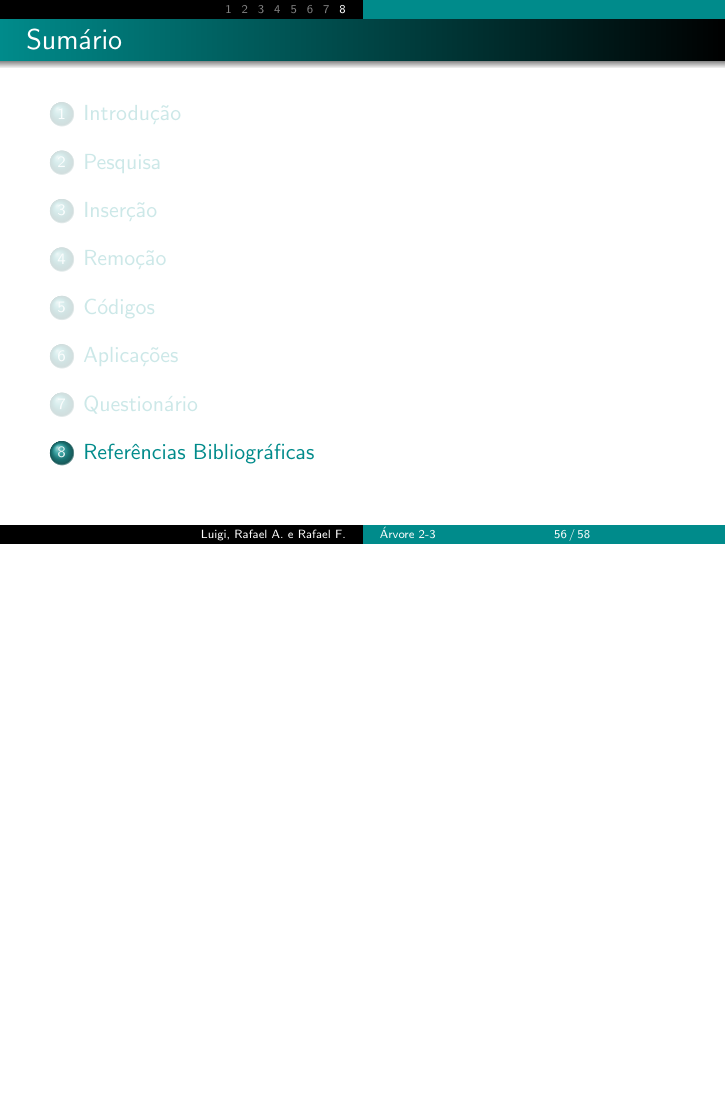
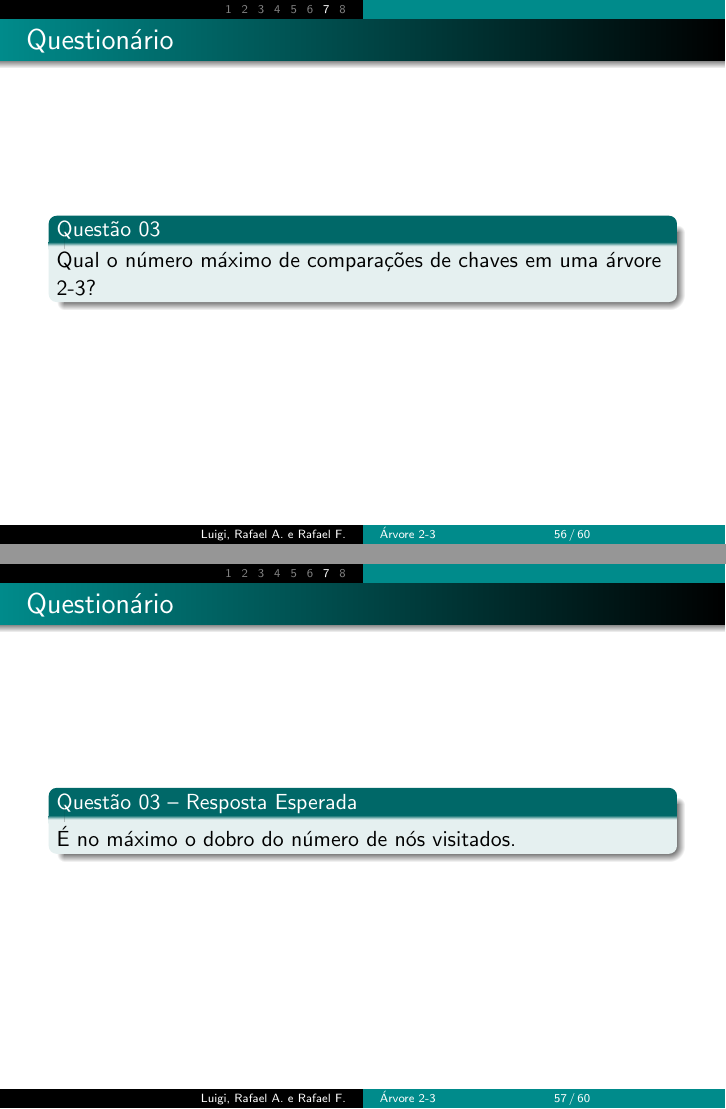
Before and after one commit to rafallis/2-3-tree-in-C, LaTeX slides (presentation/23treePresentation.tex): page 56 of 58 before the commit and pages 56 and 57 of 60 after it, the two joined at a grey line, the shorter picture padded with empty space. Compiled offline with pdfLaTeX.

Commit message:
Questão 3 adicionada

```diff
--- a/presentation/23treePresentation.tex
+++ b/presentation/23treePresentation.tex
@@ -724,6 +724,18 @@ suas respectivas respostas esperadas.
 		\end{itemize}
 	\end{block}
 }
+
+\frame { \frametitle{Questionário}
+	\begin{block}{Questão 03}
+	      Qual o número máximo de comparações de chaves em uma árvore 2-3?
+	\end{block}
+}
+
+\frame { \frametitle{Questionário}
+	\begin{block}{Questão 03 -- Resposta Esperada}
+	      É no máximo o dobro do número de nós visitados.
+	\end{block}
+}
 %
 %---------------------------------------------------------------------------------------------------
 % Referências Bibliográficas
```
Also changed, not shown: presentation/23treePresentation.pdf, 6 other files.
